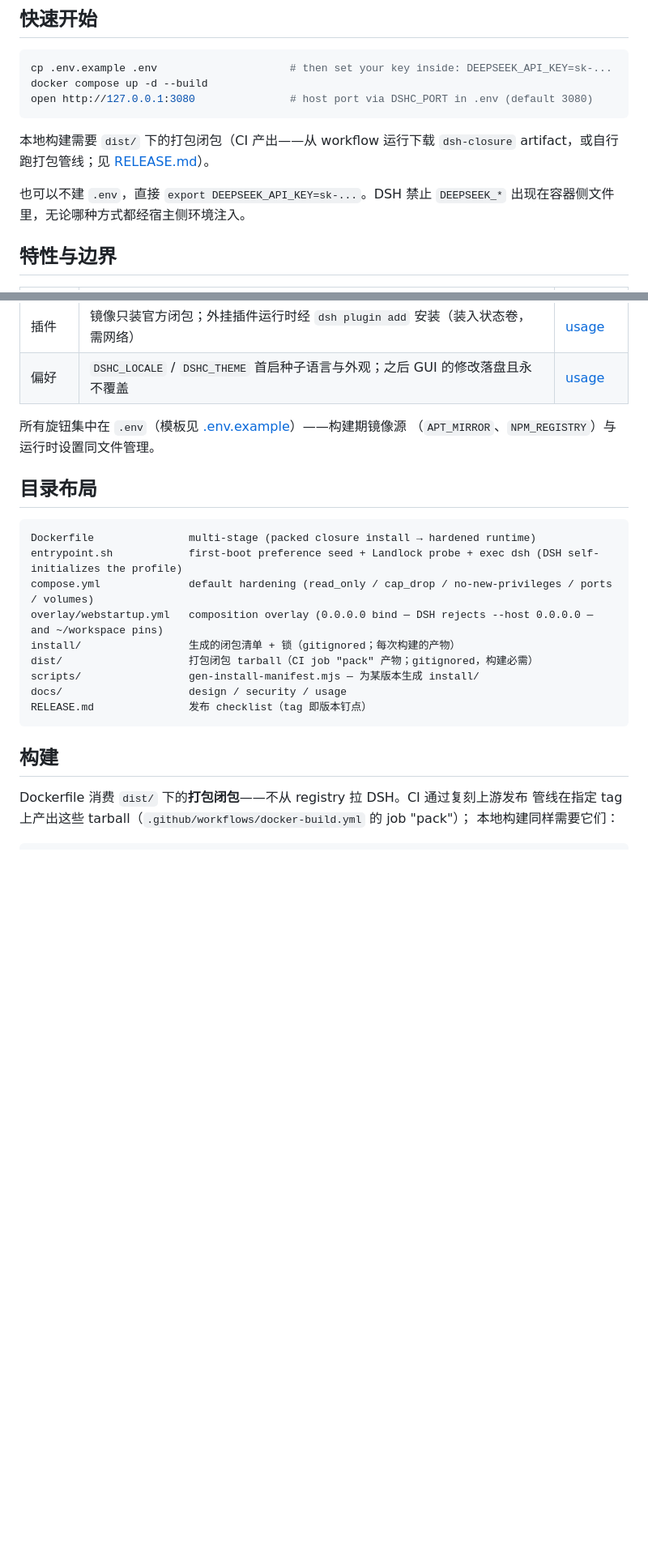
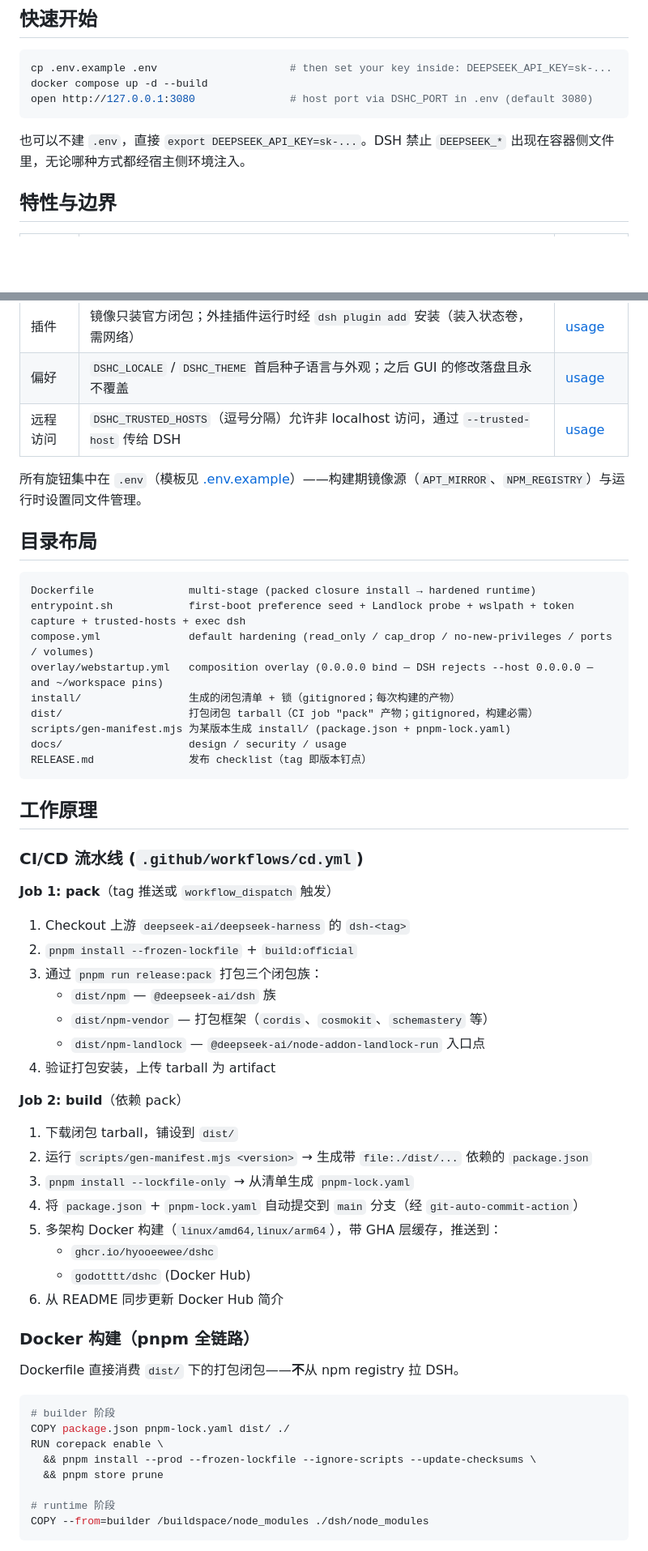
Before and after one commit to hyooeewee/dshc, a Markdown page: README.zh.md, 2 parts joined by grey strips. Shown at 81% size. Rendered like a GitHub page; blank space fills up the shorter version.

Commit message:
docs: rewrite README.md / README.zh.md to reflect current pnpm full-chain architecture

````diff
--- a/README.zh.md
+++ b/README.zh.md
@@ -17,11 +17,7 @@ docker compose up -d --build
 open http://127.0.0.1:3080               # host port via DSHC_PORT in .env (default 3080)
 ```
 
-本地构建需要 `dist/` 下的打包闭包（CI 产出——从 workflow 运行下载 `dsh-closure`
-artifact，或自行跑打包管线；见 [RELEASE.md](RELEASE.md)）。
-
-也可以不建 `.env`，直接 `export DEEPSEEK_API_KEY=sk-...`。DSH 禁止 `DEEPSEEK_*`
-出现在容器侧文件里，无论哪种方式都经宿主侧环境注入。
+也可以不建 `.env`，直接 `export DEEPSEEK_API_KEY=sk-...`。DSH 禁止 `DEEPSEEK_*` 出现在容器侧文件里，无论哪种方式都经宿主侧环境注入。
 
 ## 特性与边界
 
@@ -37,26 +33,59 @@ artifact，或自行跑打包管线；见 [RELEASE.md](RELEASE.md)）。
 | 密钥 | `DEEPSEEK_API_KEY` 经环境变量/`.env` 注入；绝不落在容器侧文件 | [usage](docs/usage.md) |
 | 插件 | 镜像只装官方闭包；外挂插件运行时经 `dsh plugin add` 安装（装入状态卷，需网络） | [usage](docs/usage.md) |
 | 偏好 | `DSHC_LOCALE` / `DSHC_THEME` 首启种子语言与外观；之后 GUI 的修改落盘且永不覆盖 | [usage](docs/usage.md) |
+| 远程访问 | `DSHC_TRUSTED_HOSTS`（逗号分隔）允许非 localhost 访问，通过 `--trusted-host` 传给 DSH | [usage](docs/usage.md) |
 
-所有旋钮集中在 `.env`（模板见 [.env.example](.env.example)）——构建期镜像源
-（`APT_MIRROR`、`NPM_REGISTRY`）与运行时设置同文件管理。
+所有旋钮集中在 `.env`（模板见 [.env.example](.env.example)）——构建期镜像源（`APT_MIRROR`、`NPM_REGISTRY`）与运行时设置同文件管理。
 
 ## 目录布局
 
 ```
 Dockerfile               multi-stage (packed closure install → hardened runtime)
-entrypoint.sh            first-boot preference seed + Landlock probe + exec dsh (DSH self-initializes the profile)
+entrypoint.sh            first-boot preference seed + Landlock probe + wslpath + token capture + trusted-hosts + exec dsh
 compose.yml              default hardening (read_only / cap_drop / no-new-privileges / ports / volumes)
 overlay/webstartup.yml   composition overlay (0.0.0.0 bind — DSH rejects --host 0.0.0.0 — and ~/workspace pins)
 install/                 生成的闭包清单 + 锁（gitignored；每次构建的产物）
 dist/                    打包闭包 tarball（CI job "pack" 产物；gitignored，构建必需）
-scripts/                 gen-install-manifest.mjs — 为某版本生成 install/
+scripts/gen-manifest.mjs 为某版本生成 install/ (package.json + pnpm-lock.yaml)
 docs/                    design / security / usage
 RELEASE.md               发布 checklist（tag 即版本钉点）
 ```
 
-## 构建
+## 工作原理
 
-Dockerfile 消费 `dist/` 下的**打包闭包**——不从 registry 拉 DSH。CI 通过复刻上游发布
-管线在指定 tag 上产出这些 tarball（`.github/workflows/docker-build.yml` 的 job "pack"）；
-本地构建同样需要它们：
+### CI/CD 流水线 (`.github/workflows/cd.yml`)
+
+**Job 1: pack**（tag 推送或 `workflow_dispatch` 触发）
+1. Checkout 上游 `deepseek-ai/deepseek-harness` 的 `dsh-<tag>`
+2. `pnpm install --frozen-lockfile` + `build:official`
+3. 通过 `pnpm run release:pack` 打包三个闭包族：
+   - `dist/npm` — `@deepseek-ai/dsh` 族
+   - `dist/npm-vendor` — 打包框架（`cordis`、`cosmokit`、`schemastery` 等）
+   - `dist/npm-landlock` — `@deepseek-ai/node-addon-landlock-run` 入口点
+4. 验证打包安装，上传 tarball 为 artifact
+
+**Job 2: build**（依赖 pack）
+1. 下载闭包 tarball，铺设到 `dist/`
+2. 运行 `scripts/gen-manifest.mjs <version>` → 生成带 `file:./dist/...` 依赖的 `package.json`
+3. `pnpm install --lockfile-only` → 从清单生成 `pnpm-lock.yaml`
+4. 将 `package.json` + `pnpm-lock.yaml` 自动提交到 `main` 分支（经 `git-auto-commit-action`）
+5. 多架构 Docker 构建（`linux/amd64,linux/arm64`），带 GHA 层缓存，推送到：
+   - `ghcr.io/hyooeewee/dshc`
+   - `godotttt/dshc` (Docker Hub)
+6. 从 README 同步更新 Docker Hub 简介
+
+### Docker 构建（pnpm 全链路）
+
+Dockerfile 直接消费 `dist/` 下的打包闭包——**不**从 npm registry 拉 DSH。
+
+```dockerfile
+# builder 阶段
+COPY package.json pnpm-lock.yaml dist/ ./
+RUN corepack enable \
+  && pnpm install --prod --frozen-lockfile --ignore-scripts --update-checksums \
+  && pnpm store prune
+
+# runtime 阶段
+COPY --from=builder /buildspace/node_modules ./dsh/node_modules
+```
+
````
Also changed, not shown: other parts of README.zh.md (+26 -10 lines), README.md (+70 -33 lines).
